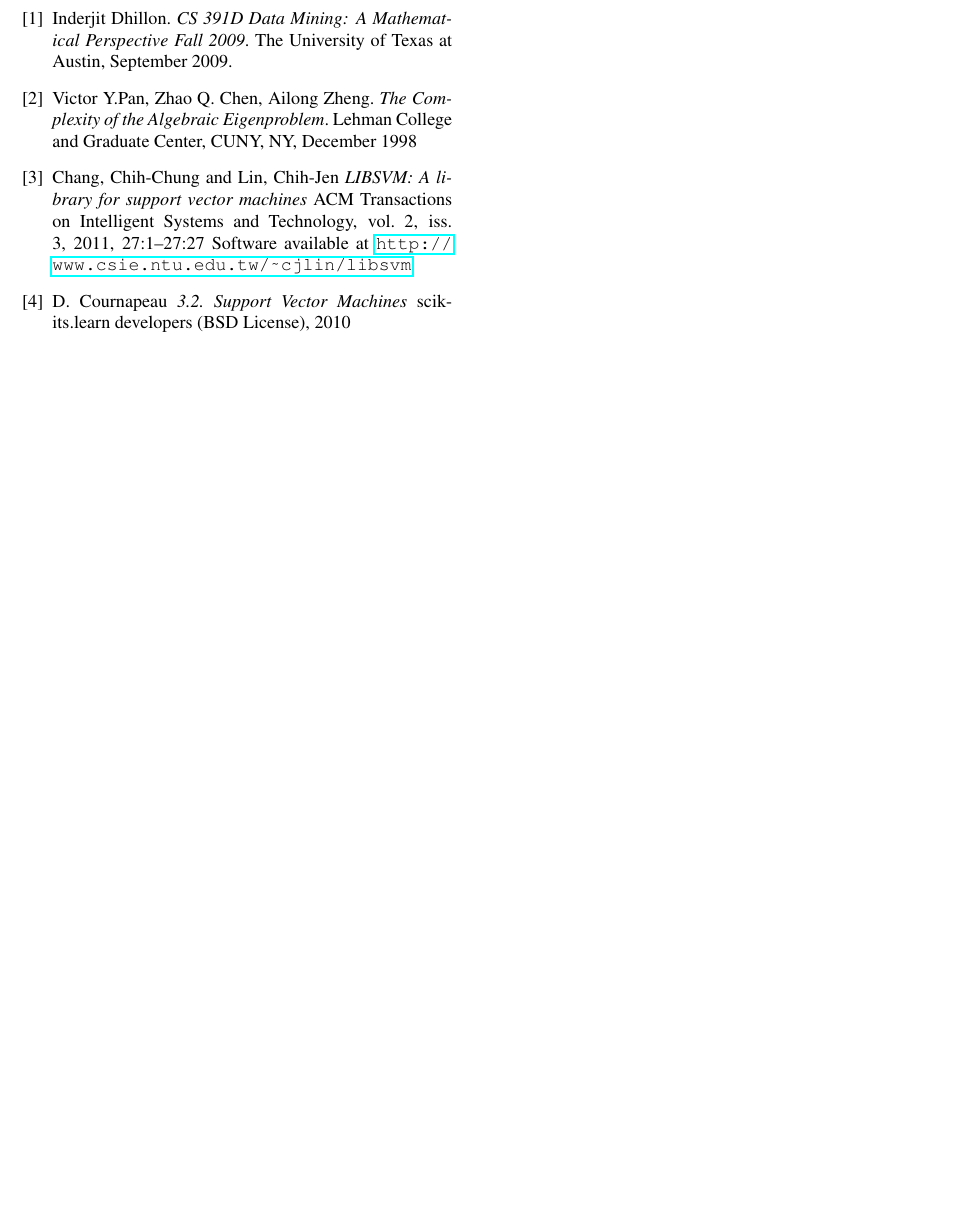
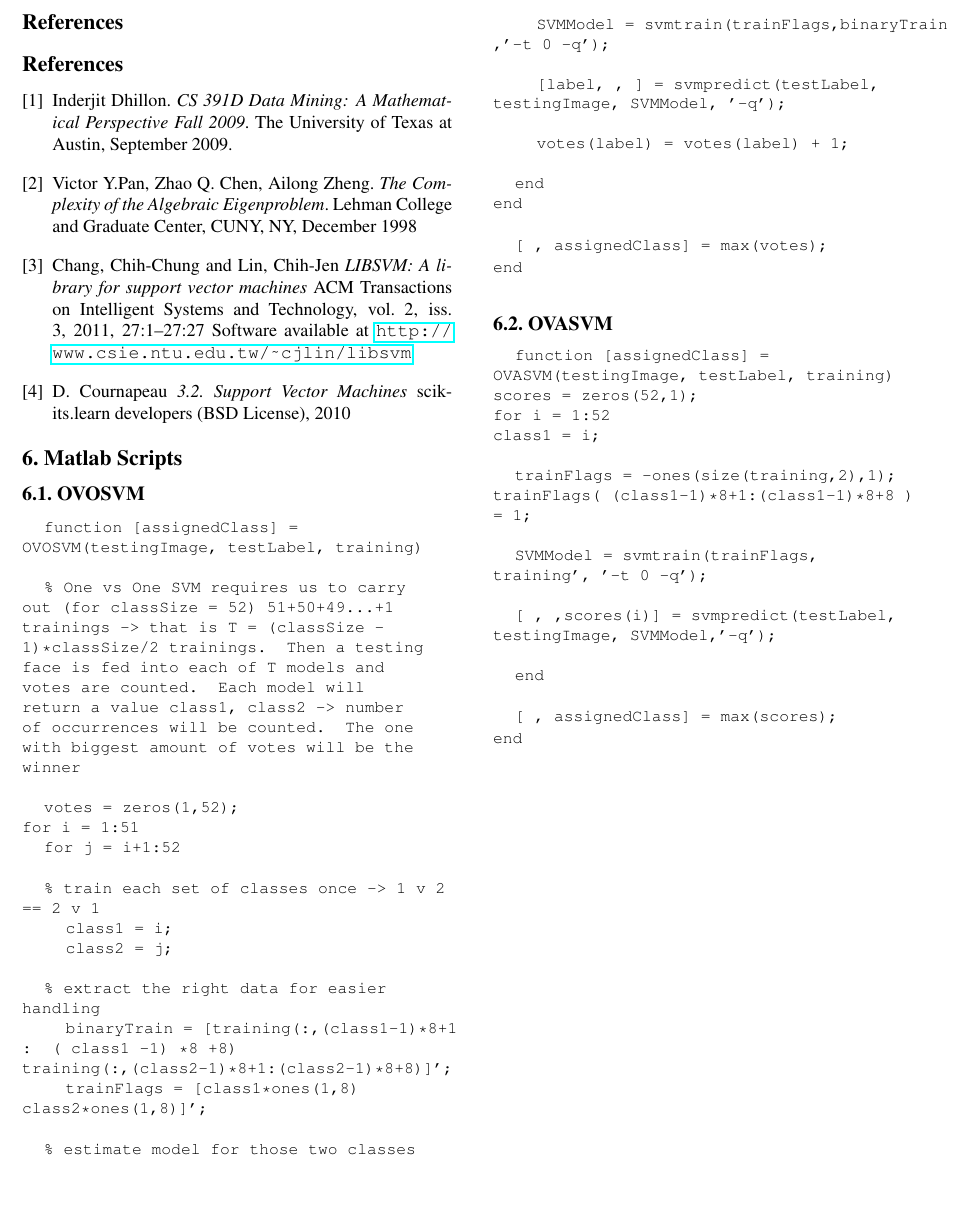
Before and after one commit to JHertz5/NotPatRecCW, a LaTeX paper (Report/Report.tex): part of page 7 of 7, cut at the place of the change, the shorter picture padded with empty space. Compiled offline with pdfLaTeX.

Commit message:
added code. proofreadin

```diff
--- a/Report/Report.tex
+++ b/Report/Report.tex
@@ -5,7 +5,7 @@
 \usepackage{times}
 \usepackage{epsfig}
 \usepackage{graphicx}
-
+\usepackage{listings}
 \usepackage{amsmath}
 \usepackage{amssymb}
 \usepackage{color, soul}
@@ -14,6 +14,9 @@
 \setlength{\intextsep}{5pt}
 \usepackage[nodisplayskipstretch]{setspace}
 \setstretch{1}
+\usepackage{algorithm}
+\usepackage{algorithmic}
+\usepackage[utf8]{inputenc}
 
 % Include other packages here, before hyperref.
 
@@ -524,4 +527,60 @@ D. Cournapeau
 scikits.learn developers (BSD License), 2010
 
 \end{thebibliography}
+
+\section{Matlab Scripts}
+\subsection{OVOSVM}
+{\tt\small function [assignedClass] = OVOSVM(testingImage, testLabel, training) \\
+
+\% One vs One SVM requires us to carry out (for classSize = 52)
+51+50+49...+1 trainings -> that is T = (classSize - 1)*classSize/2 trainings. Then a testing face is fed into each of T models and votes are counted. Each model will return a value {class1, class2} -> number of occurrences will be counted. The one with biggest amount of votes will be the winner\\
+
+votes = zeros(1,52);\\
+for i = 1:51\\
+\indent for j = i+1:52\\
+
+\% train each set of classes once -> 1 v 2 == 2 v 1\\
+\indent \indent class1 = i;\\
+\indent \indent class2 = j;\\
+
+        \% extract the right data for easier handling\\
+\indent \indent binaryTrain = [training(:,(class1-1)*8+1 : ( class1 -1) *8 +8) training(:,(class2-1)*8+1:(class2-1)*8+8)]';\\
+\indent \indent trainFlags = [class1*ones(1,8) class2*ones(1,8)]';\\
+
+        \% estimate model for those two classes\\
+
+\indent \indent SVMModel = svmtrain(trainFlags,binaryTrain ,'-t 0 -q');\\
+
+\indent \indent [label,~,~] = svmpredict(testLabel, testingImage, SVMModel, '-q');\\
+
+        %[label,~] = predict(SVMModel,testingImage);
+\indent \indent votes(label) = votes(label) + 1;\\
+
+\indent end\\
+end\\
+
+[~, assignedClass] = max(votes);\\
+end\\
+}
+
+\subsection{OVASVM}
+{\tt\small
+function [assignedClass] = OVASVM(testingImage, testLabel, training)\\
+scores = zeros(52,1);\\
+for i = 1:52\\
+    class1 = i;\\
+
+    trainFlags = -ones(size(training,2),1);\\
+    trainFlags( (class1-1)*8+1:(class1-1)*8+8 ) = 1;\\
+
+    SVMModel = svmtrain(trainFlags, training', '-t 0 -q');\\
+
+    [~,~,scores(i)] = svmpredict(testLabel, testingImage, SVMModel,'-q');\\
+
+end\\
+
+[~, assignedClass] = max(scores);\\
+end\\
+}
+
 \end{document}
```
Also changed, not shown: Report/Report.pdf, 2 other files.
